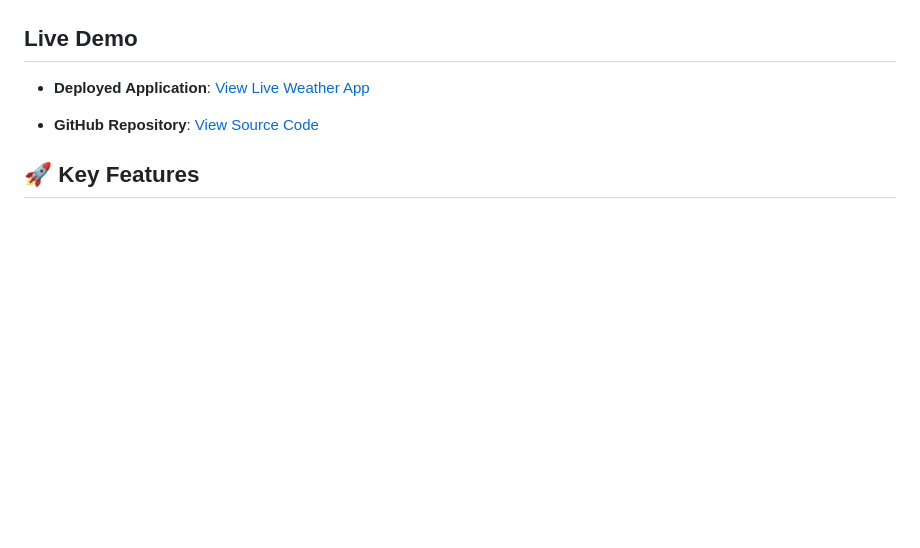
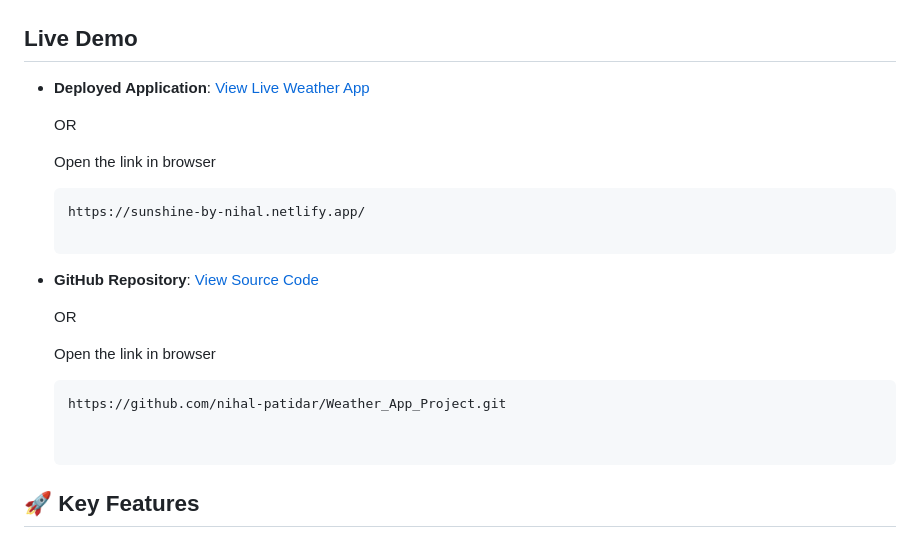
Before and after one commit to nihal-patidar/Weather_App_Project, a Markdown page: Readme.md, the part around the change. Rendered like a GitHub page; blank space fills up the shorter version.

````diff
--- a/Readme.md
+++ b/Readme.md
@@ -4,9 +4,24 @@ A sophisticated, responsive weather application developed to meet the comprehens
 
 ## **Live Demo**
 
-* **Deployed Application**: [View Live Weather App](YOUR_DEPLOYED_LINK)
+* **Deployed Application**: [View Live Weather App](https://sunshine-by-nihal.netlify.app/)
+
+    OR
+
+    Open the link in browser
+
+    ```bash
+    https://sunshine-by-nihal.netlify.app/
 
 * **GitHub Repository**: [View Source Code](https://github.com/nihal-patidar/Weather_App_Project.git)
+
+    OR
+
+    Open the link in browser
+
+    ```bash
+    https://github.com/nihal-patidar/Weather_App_Project.git
+
 
 ## 🚀 Key Features
 
````
Also changed, not shown: images/logo-2.png (added), 3 other files.
